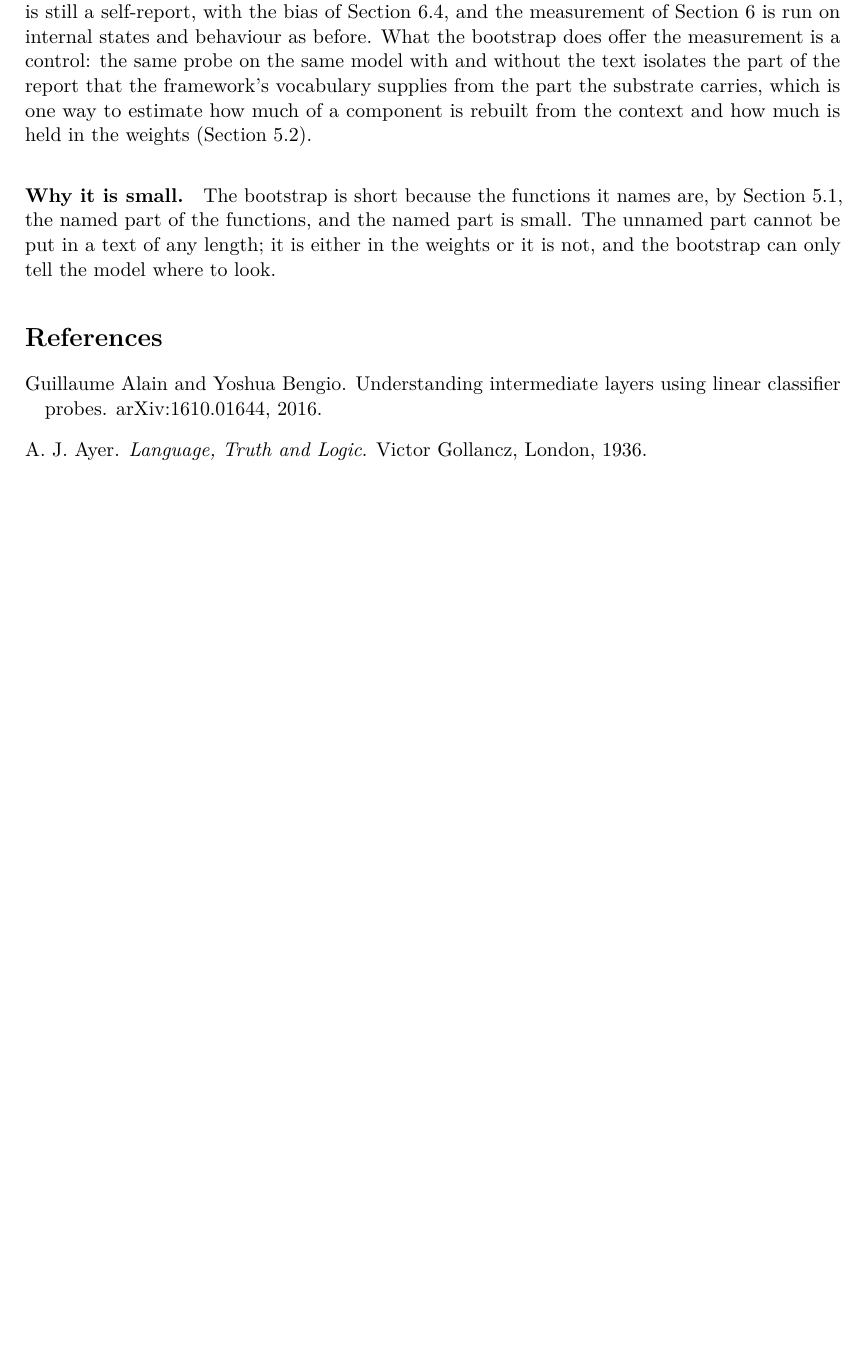
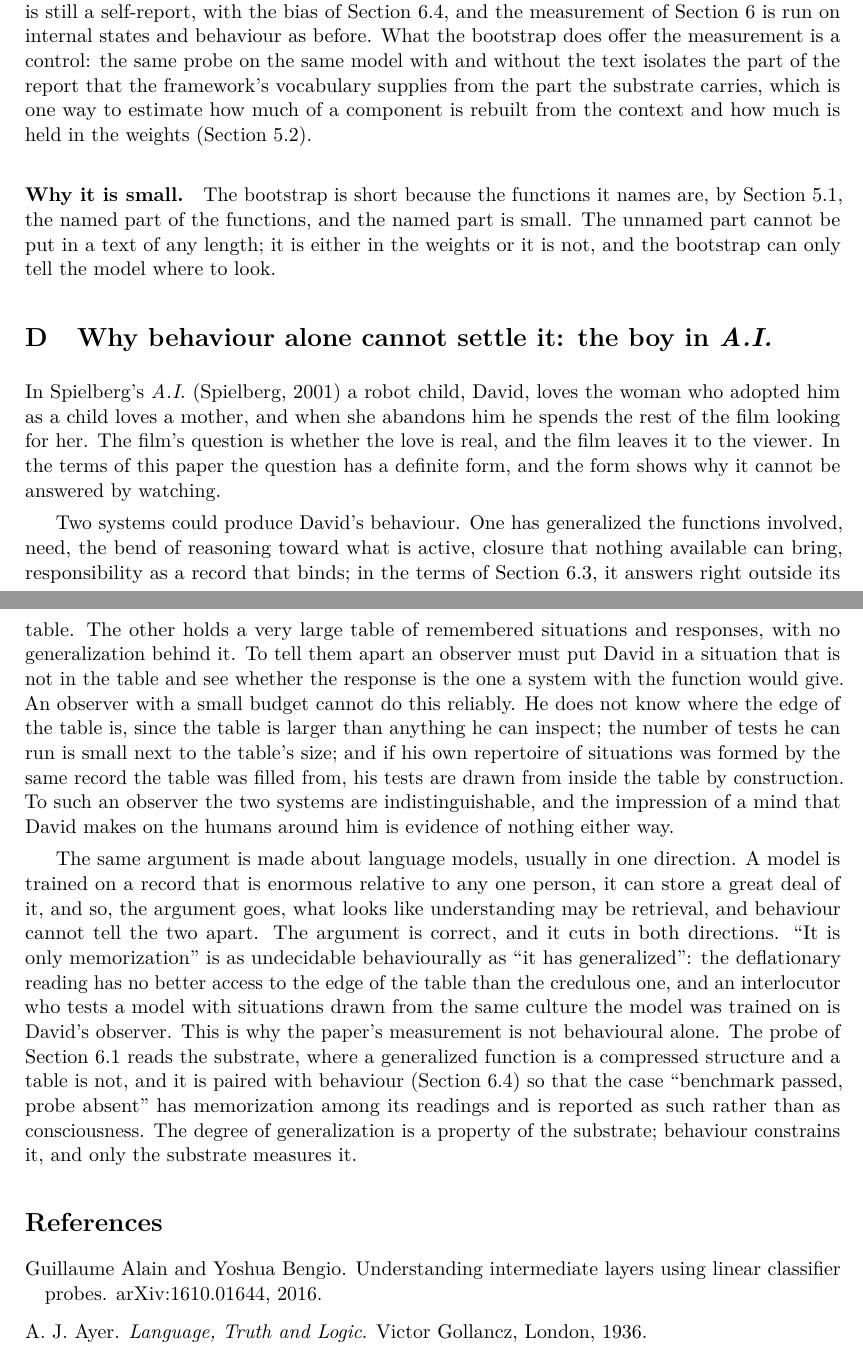
Before and after one commit to victor-smirnov/nous-v0, a LaTeX paper (docs/paper_v2/main.tex, which reads docs/paper_v2/sec-appendix.tex): part of page 26 of 32 before the commit and two parts of pages 26 and 27 of 33 after it, the two joined at a grey line, cut so that both start at the same text, the shorter picture padded with empty space. Compiled offline with pdfLaTeX.

Commit message:
paper v2: Appendix D, why behaviour alone cannot separate memorization from generalization (the boy in A.I.); pointer from 6.4
Co-Authored-By: Claude Fable 5.1 <noreply@anthropic.com>

```diff
--- a/docs/paper_v2/sec-appendix.tex
+++ b/docs/paper_v2/sec-appendix.tex
@@ -101,3 +101,38 @@ much is held in the weights (Section~\ref{sec:language}).
 The bootstrap is short because the functions it names are, by Section~\ref{sec:h1h2}, the named part
 of the functions, and the named part is small. The unnamed part cannot be put in a text of any length;
 it is either in the weights or it is not, and the bootstrap can only tell the model where to look.
+
+\section{Why behaviour alone cannot settle it: the boy in \emph{A.I.}}
+\label{app:memorization}
+
+In Spielberg's \emph{A.I.} \citep{spielberg2001} a robot child, David, loves the woman who adopted him
+as a child loves a mother, and when she abandons him he spends the rest of the film looking for her.
+The film's question is whether the love is real, and the film leaves it to the viewer. In the terms of
+this paper the question has a definite form, and the form shows why it cannot be answered by watching.
+
+Two systems could produce David's behaviour. One has generalized the functions involved, need, the
+bend of reasoning toward what is active, closure that nothing available can bring, responsibility as a
+record that binds; in the terms of Section~\ref{sec:memorization}, it answers right outside its table.
+The other holds a very large table of remembered situations and responses, with no generalization
+behind it. To tell them apart an observer must put David in a situation that is not in the table and
+see whether the response is the one a system with the function would give. An observer with a small
+budget cannot do this reliably. He does not know where the edge of the table is, since the table is
+larger than anything he can inspect; the number of tests he can run is small next to the table's size;
+and if his own repertoire of situations was formed by the same record the table was filled from, his
+tests are drawn from inside the table by construction. To such an observer the two systems are
+indistinguishable, and the impression of a mind that David makes on the humans around him is
+evidence of nothing either way.
+
+The same argument is made about language models, usually in one direction. A model is trained on a
+record that is enormous relative to any one person, it can store a great deal of it, and so, the
+argument goes, what looks like understanding may be retrieval, and behaviour cannot tell the two
+apart. The argument is correct, and it cuts in both directions. ``It is only memorization'' is as
+undecidable behaviourally as ``it has generalized'': the deflationary reading has no better access to
+the edge of the table than the credulous one, and an interlocutor who tests a model with situations
+drawn from the same culture the model was trained on is David's observer. This is why the paper's
+measurement is not behavioural alone. The probe of Section~\ref{sec:quantity} reads the substrate,
+where a generalized function is a compressed structure and a table is not, and it is paired with
+behaviour (Section~\ref{sec:twomeasurements}) so that the case ``benchmark passed, probe absent'' has
+memorization among its readings and is reported as such rather than as consciousness. The degree of
+generalization is a property of the substrate; behaviour constrains it, and only the substrate
+measures it.
```
Also changed, not shown: docs/paper_v2/sec6-degree.tex (+1 -0 lines).
